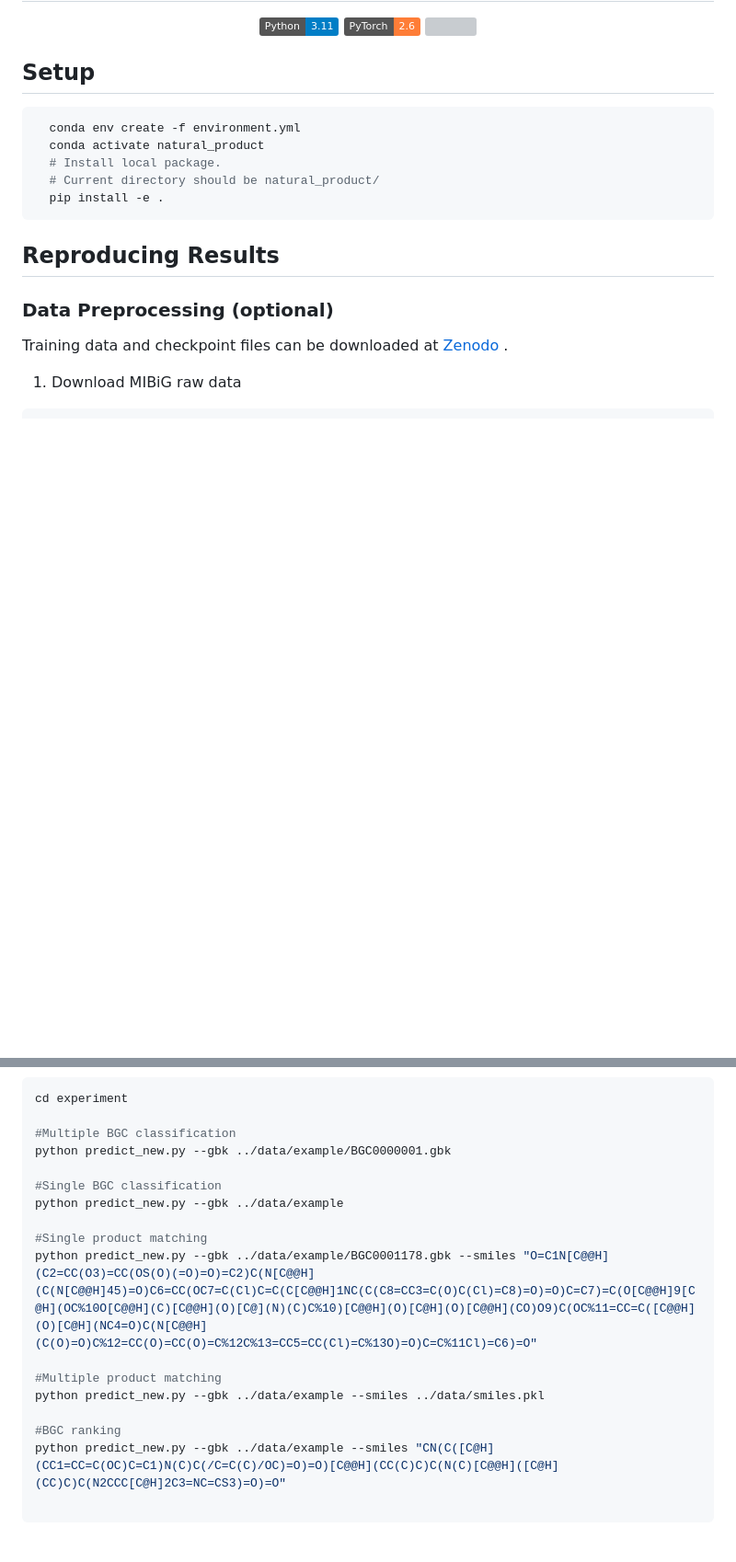
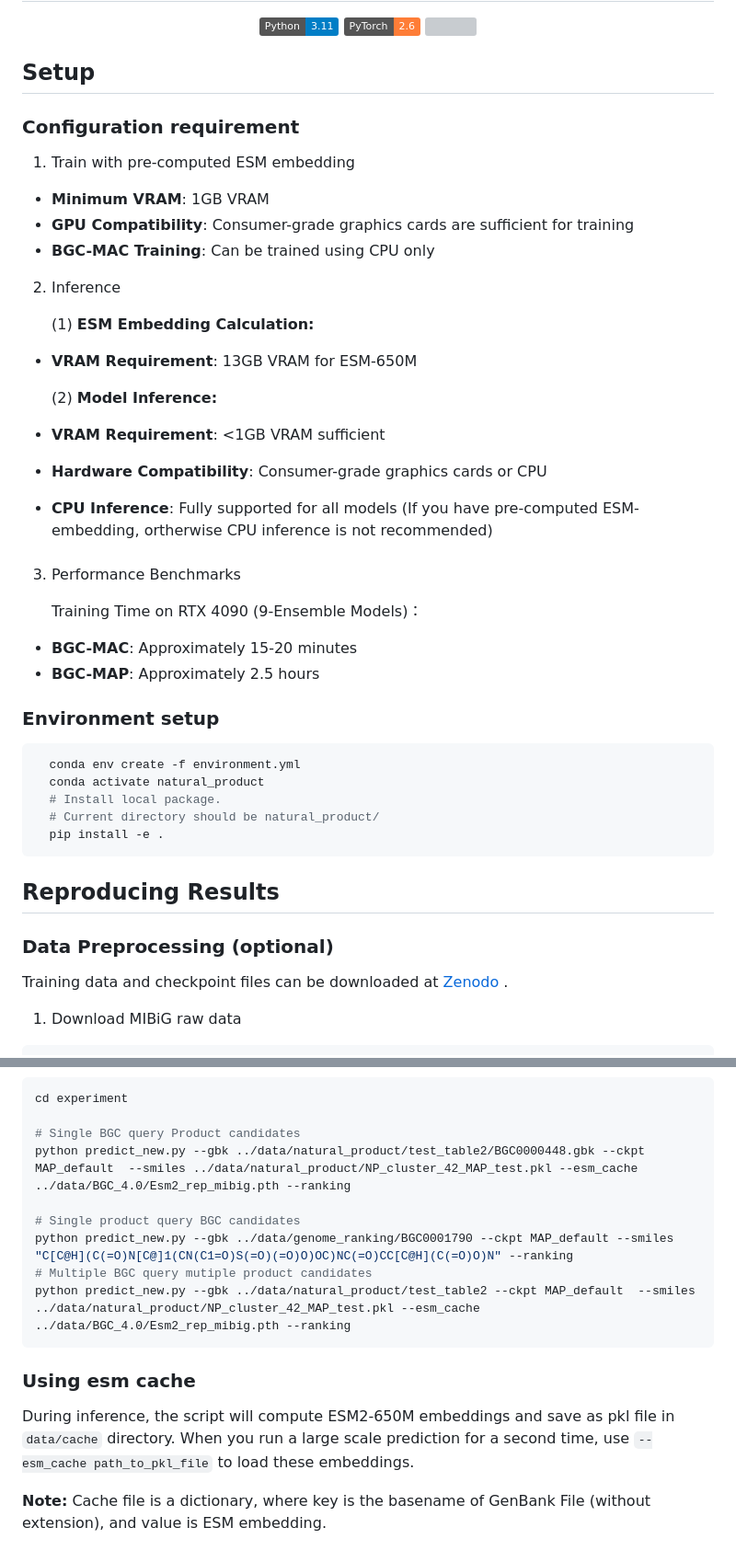
Before and after one commit to EvoCatalysis/BGC_annotation, a Markdown page: README.md, 2 parts joined by grey strips. Shown at 92% size. GitHub-like rendering; badges without logos; blank space fills up the shorter version; grey boxes are pictures that could not be loaded.

````diff
--- a/README.md
+++ b/README.md
@@ -12,6 +12,29 @@
 
 ## Setup
 
+### Configuration requirement
+1. Train with pre-computed ESM embedding
+- **Minimum VRAM**:  1GB VRAM
+- **GPU Compatibility**: Consumer-grade graphics cards are sufficient for training
+- **BGC-MAC Training**: Can be trained using CPU only
+2. Inference
+
+
+    (1) **ESM Embedding Calculation:**
+- **VRAM Requirement**: 13GB VRAM for ESM-650M
+
+    (2) **Model Inference:**
+- **VRAM Requirement**: <1GB VRAM sufficient
+- **Hardware Compatibility**: Consumer-grade graphics cards or CPU
+- **CPU Inference**: Fully supported for all models (If you have pre-computed ESM-embedding, ortherwise CPU inference is not recommended)
+###
+3. Performance Benchmarks
+
+    Training Time on RTX 4090 (9-Ensemble Models)：
+- **BGC-MAC**: Approximately 15-20 minutes
+- **BGC-MAP**: Approximately 2.5 hours
+
+### Environment setup
 ```bash
   conda env create -f environment.yml
   conda activate natural_product
@@ -134,19 +224,16 @@ smiles = [
 ```bash
 cd experiment
 
-#Multiple BGC classification
-python predict_new.py --gbk ../data/example/BGC0000001.gbk
+# Single BGC query Product candidates
+python predict_new.py --gbk ../data/natural_product/test_table2/BGC0000448.gbk --ckpt MAP_default  --smiles ../data/natural_product/NP_cluster_42_MAP_test.pkl --esm_cache ../data/BGC_4.0/Esm2_rep_mibig.pth --ranking
 
-#Single BGC classification
-python predict_new.py --gbk ../data/example
+# Single product query BGC candidates
+python predict_new.py --gbk ../data/genome_ranking/BGC0001790 --ckpt MAP_default --smiles "C[C@H](C(=O)N[C@]1(CN(C1=O)S(=O)(=O)O)OC)NC(=O)CC[C@H](C(=O)O)N" --ranking
+# Multiple BGC query mutiple product candidates
+python predict_new.py --gbk ../data/natural_product/test_table2 --ckpt MAP_default  --smiles ../data/natural_product/NP_cluster_42_MAP_test.pkl --esm_cache ../data/BGC_4.0/Esm2_rep_mibig.pth --ranking
+```
 
-#Single product matching
-python predict_new.py --gbk ../data/example/BGC0001178.gbk --smiles "O=C1N[C@@H](C2=CC(O3)=CC(OS(O)(=O)=O)=C2)C(N[C@@H](C(N[C@@H]45)=O)C6=CC(OC7=C(Cl)C=C(C[C@@H]1NC(C(C8=CC3=C(O)C(Cl)=C8)=O)=O)C=C7)=C(O[C@@H]9[C@H](OC%10O[C@@H](C)[C@@H](O)[C@](N)(C)C%10)[C@@H](O)[C@H](O)[C@@H](CO)O9)C(OC%11=CC=C([C@@H](O)[C@H](NC4=O)C(N[C@@H](C(O)=O)C%12=CC(O)=CC(O)=C%12C%13=CC5=CC(Cl)=C%13O)=O)C=C%11Cl)=C6)=O"
+### Using esm cache
+During inference, the script will compute ESM2-650M embeddings and save as pkl file in `data/cache` directory. When you run a large scale prediction for a second time, use `--esm_cache path_to_pkl_file` to load these embeddings.
 
-#Multiple product matching
-python predict_new.py --gbk ../data/example --smiles ../data/smiles.pkl
-
-#BGC ranking
-python predict_new.py --gbk ../data/example --smiles "CN(C([C@H](CC1=CC=C(OC)C=C1)N(C)C(/C=C(C)/OC)=O)=O)[C@@H](CC(C)C)C(N(C)[C@@H]([C@H](CC)C)C(N2CCC[C@H]2C3=NC=CS3)=O)=O"
-
-```
+**Note:** Cache file is a dictionary, where key is the basename of GenBank File (without extension), and value is ESM embedding.
````
Also changed, not shown: other parts of README.md (+74 -7 lines), antiSMASH.png (added), 2 other files.
